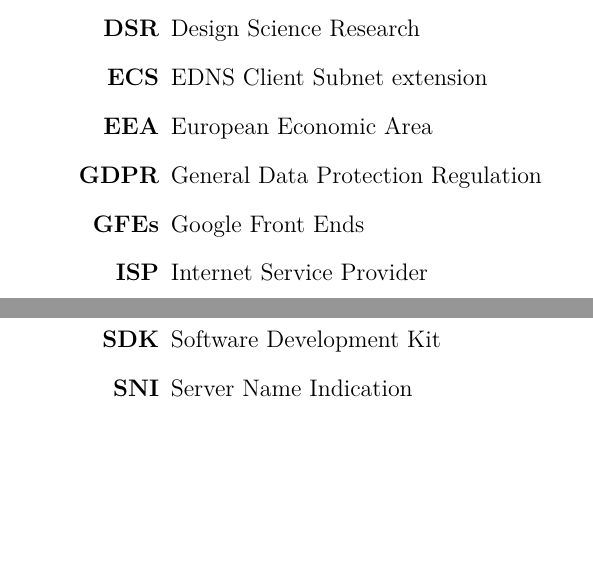
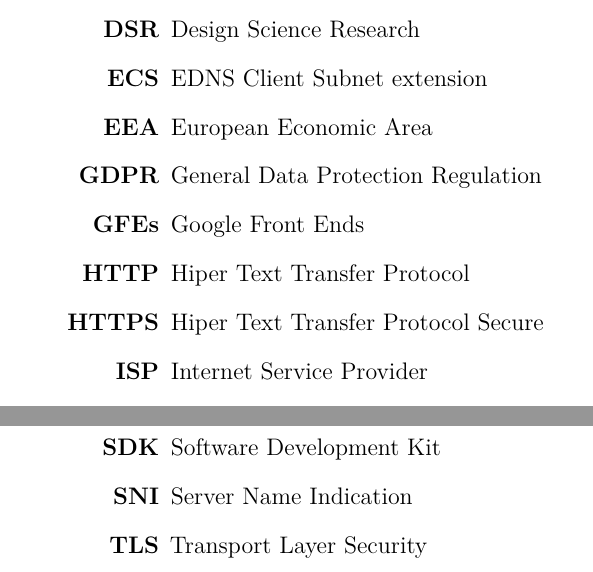
Before and after one commit to hugopascual/anycast_privacy_thesis, a LaTeX thesis (main.tex, which reads frontmatter/7_acronyms.tex): two parts of page 19 of 133, joined at a grey line, cut so that both start at the same text, the shorter picture padded with empty space. Compiled offline with pdfLaTeX.

Commit message:
feat: some acronyms

```diff
--- a/frontmatter/7_acronyms.tex
+++ b/frontmatter/7_acronyms.tex
@@ -19,6 +18,8 @@
 \item [EEA] European Economic Area
 \item [GDPR] General Data Protection Regulation
 \item [GFEs] Google Front Ends
+\item [HTTP] Hiper Text Transfer Protocol
+\item [HTTPS] Hiper Text Transfer Protocol Secure
 \item [ISP] Internet Service Provider
 \item [NEG] Network Endpoint Group
 \item [PoP] Point of Presence
@@ -29,6 +30,7 @@
 \item [RTT] Round Trip Time
 \item [SDK] Software Development Kit
 \item [SNI] Server Name Indication
+\item [TLS] Transport Layer Security
 \item [TPLs] Third Party Libraries
 
 \end{description}
```
Also changed, not shown: frontmatter/7_acronyms.tex (1 more changed lines).
